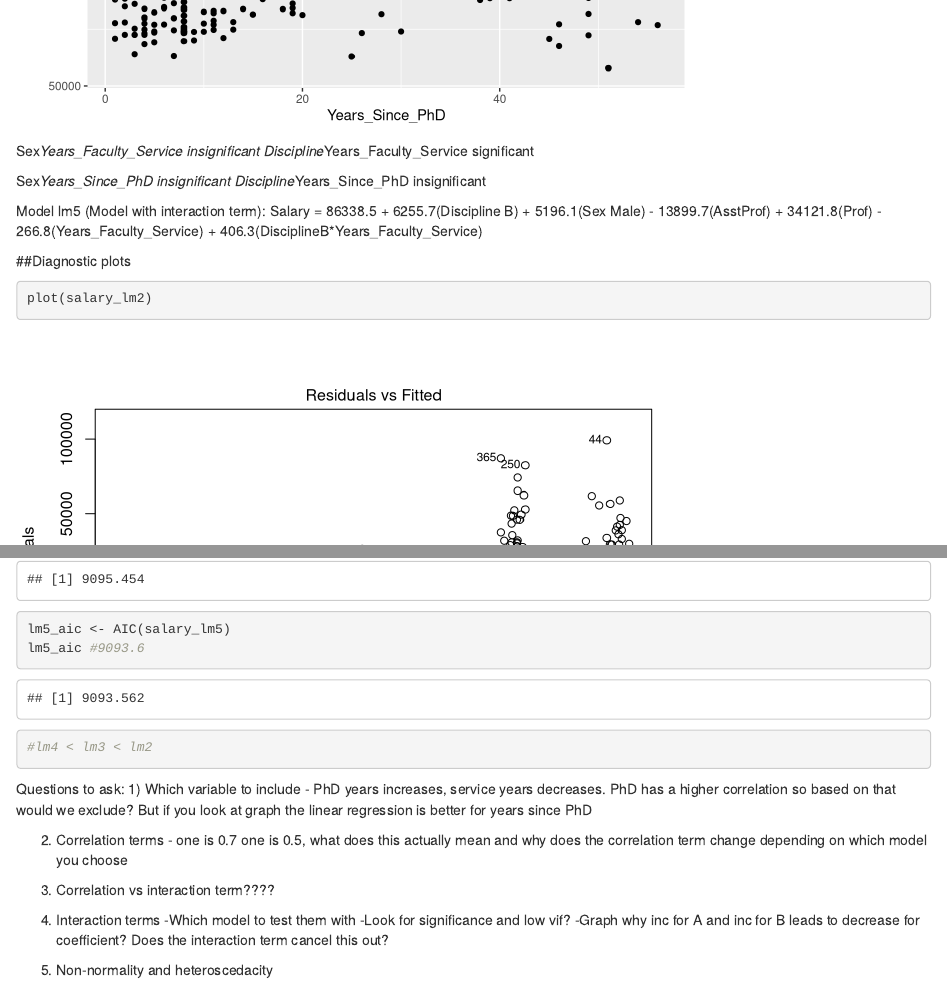
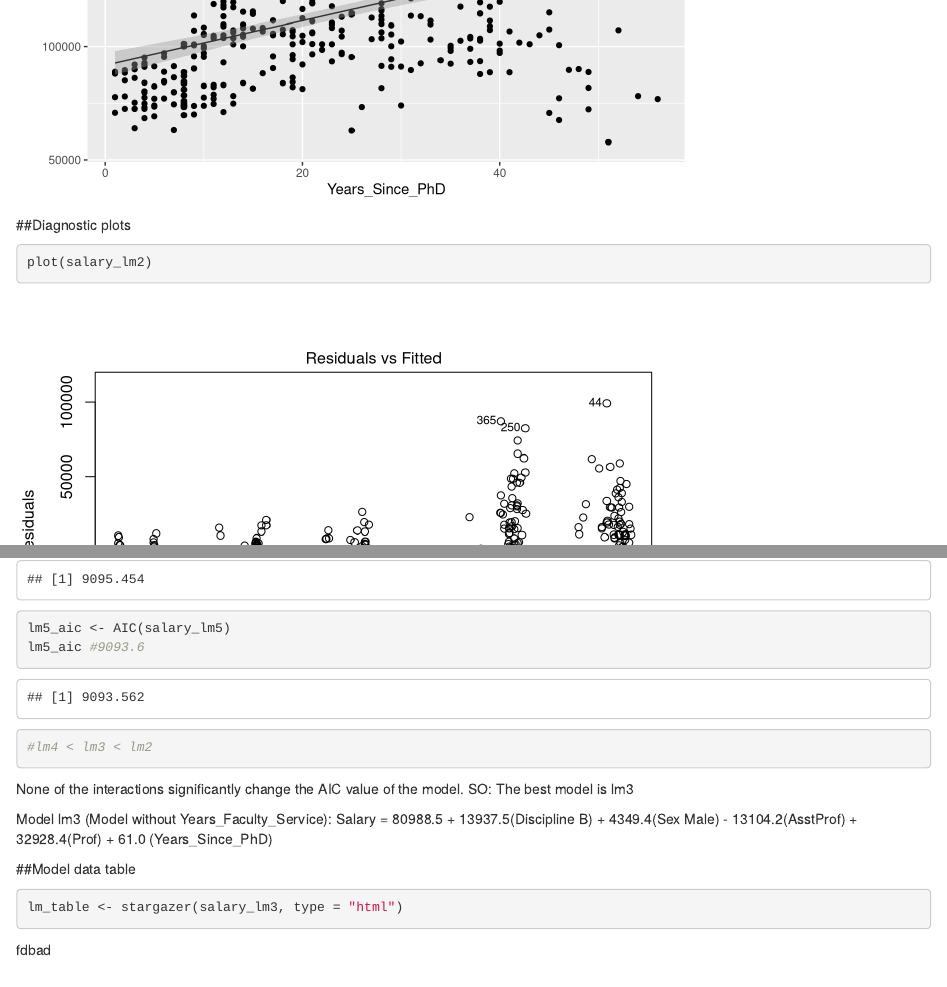
Before and after one commit to angiebouche/Assignment-5, an R Markdown document (Assignment 5 Markdown.Rmd): the page in a window 1100 px wide, from 9680 px down before the commit and from 9610 px down after it, and a second part further down, joined at a grey line. Rendered offline with R 4.5, knitr and Pandoc, with nearby package versions; some code elsewhere in the file could not run offline.

Commit message:
Edited 3 and 4

````diff
--- a/Assignment 5 Markdown.Rmd
+++ b/Assignment 5 Markdown.Rmd
@@ -17,6 +17,7 @@ library(RColorBrewer)
 library(kableExtra)
 library(car)
 library(reshape2)
+library(stargazer)
 
 read.csv("Doctoral_Salaries.csv")
 read.csv("Faculty_Salaries.csv")
@@ -254,7 +255,7 @@ Salary = 81947 + 13709(Discipline B) +  4492(Sex Male) - 13723(AsstProf) + 33680
 
 ##Interaction terms?
 ```{r}
-salary_lm5 <- lm(Salary ~ Discipline + Sex + Faculty_Rank + Years_Faculty_Service + Discipline*Years_Faculty_Service, data = faculty_salary)
+salary_lm5 <- lm(Salary ~ Sex + Faculty_Rank + Discipline + Years_Faculty_Service + Discipline*Years_Faculty_Service, data = faculty_salary)
 
 summary(salary_lm5)
 vif(salary_lm5)
@@ -278,15 +279,6 @@ geom_point()+
   geom_smooth(method = lm, se = TRUE, size = 0.5, color = "gray20")
 service_graph3
 ```
-
-Sex*Years_Faculty_Service insignificant
-Discipline*Years_Faculty_Service significant
-
-Sex*Years_Since_PhD insignificant
-Discipline*Years_Since_PhD insignificant
-
-Model lm5 (Model with interaction term):
-Salary = 86338.5 + 6255.7(Discipline B) + 5196.1(Sex Male) - 13899.7(AsstProf) + 34121.8(Prof) - 266.8(Years_Faculty_Service) + 406.3(DisciplineB*Years_Faculty_Service)
 
 ##Diagnostic plots
 ```{r}
@@ -317,18 +309,15 @@ lm5_aic #9093.6
 
 #lm4 < lm3 < lm2
 ```
+None of the interactions significantly change the AIC value of the model.
+SO: The best model is lm3
 
+Model lm3 (Model without Years_Faculty_Service):
+Salary = 80988.5 + 13937.5(Discipline B) +  4349.4(Sex Male) - 13104.2(AsstProf) + 32928.4(Prof) + 61.0 (Years_Since_PhD)
 
-Questions to ask:
-1) Which variable to include - PhD years increases, service years decreases. PhD has a higher correlation so based on that would we exclude? But if you look at graph the linear regression is better for years since PhD
+##Model data table
+```{r}
 
-2) Correlation terms - one is 0.7 one is 0.5, what does this actually mean and why does the correlation term change depending on which model you choose
+lm_table <- stargazer(salary_lm3, type = "html")
 
-3) Correlation vs interaction term????
-
-4) Interaction terms
-  -Which model to test them with
-  -Look for significance and low vif?
-  -Graph why inc for A and inc for B leads to decrease for coefficient? Does the interaction   term cancel this out?
-
-5) Non-normality and heteroscedacity
+```
````
Also changed, not shown: Assignment 5 Markdown.Rmd (2 more changed lines), 1 other file.
